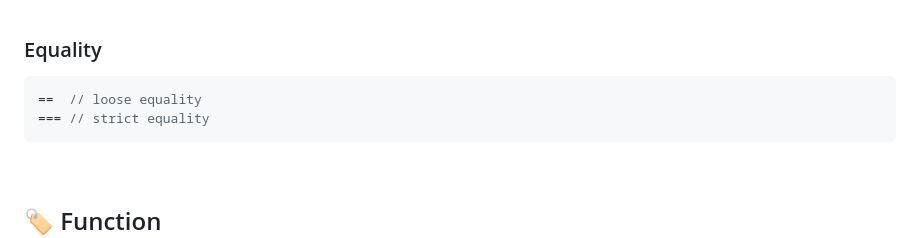
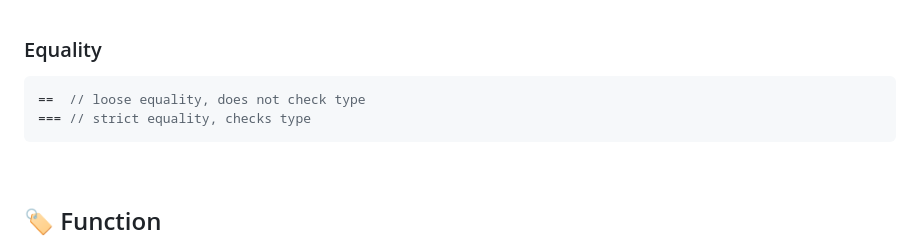
Before and after one commit to jisung-lee7/play-javascript, a Markdown page: README.md, the part around one of its changes. GitHub-like rendering.

````diff
--- a/README.md
+++ b/README.md
@@ -184,9 +186,9 @@ console.log('10 >= 7', 10 >= 7) // greater than or equal
 <br>
 
 ### Equality
-```js
-==  // loose equality
-=== // strict equality
+```javascript
+==  // loose equality, does not check type
+=== // strict equality, checks type
 ```
 <br>
 
````
Also changed, not shown: other parts of README.md (+16 -14 lines).
